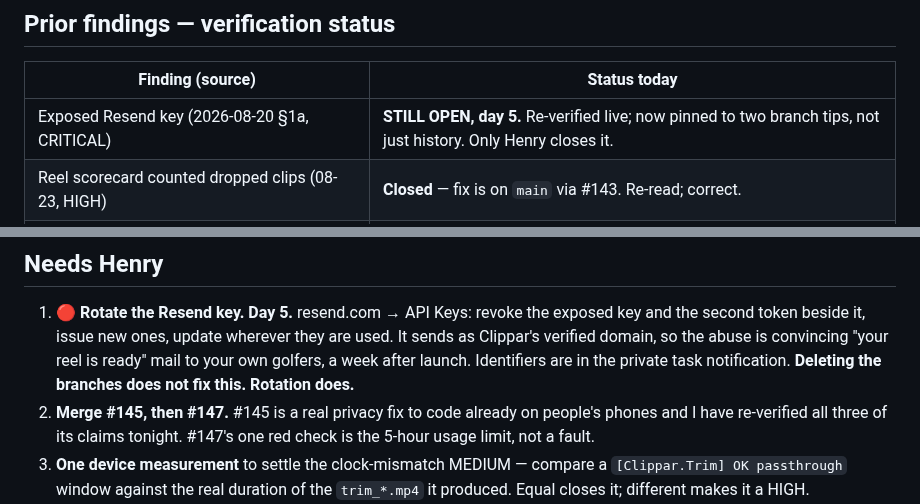
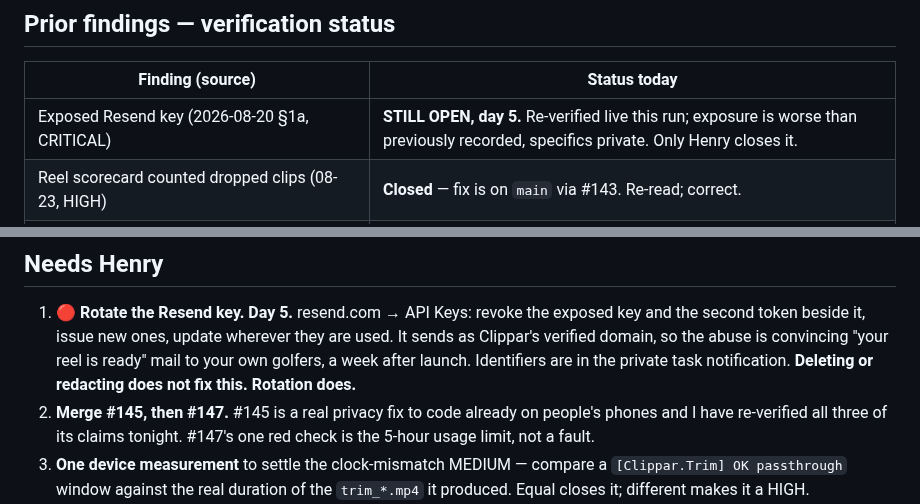
Before and after one commit to hendacow/Clippar, a Markdown page: reports/cto/2026-08-26.md, 2 parts joined by grey strips. GitHub-like rendering.

```diff
--- a/reports/cto/2026-08-26.md
+++ b/reports/cto/2026-08-26.md
@@ -186,7 +182,7 @@ reports.
 
 | Finding (source) | Status today |
 |---|---|
-| Exposed Resend key (2026-08-20 §1a, CRITICAL) | **STILL OPEN, day 5.** Re-verified live; now pinned to two branch tips, not just history. Only Henry closes it. |
+| Exposed Resend key (2026-08-20 §1a, CRITICAL) | **STILL OPEN, day 5.** Re-verified live this run; exposure is worse than previously recorded, specifics private. Only Henry closes it. |
 | Reel scorecard counted dropped clips (08-23, HIGH) | **Closed** — fix is on `main` via #143. Re-read; correct. |
 | Auto-trim `durationMs` desync (08-24, HIGH) | **Closed for the cause it named** — `holeReelDurationMs` no longer reads the stale field. Residual clock mismatch is the new MEDIUM above. |
 | Trims discarded by URI string-matching (08-23, MED) | **Closed** — index pairing verified again. |
@@ -281,7 +277,7 @@ v1?** It is already off behind `config.tracer.enabled`, so cutting it costs noth
    the second token beside it, issue new ones, update wherever they are used. It sends as
    Clippar's verified domain, so the abuse is convincing "your reel is ready" mail to your
    own golfers, a week after launch. Identifiers are in the private task notification.
-   **Deleting the branches does not fix this. Rotation does.**
+   **Deleting or redacting does not fix this. Rotation does.**
 2. **Merge #145, then #147.** #145 is a real privacy fix to code already on people's
    phones and I have re-verified all three of its claims tonight. #147's one red check is
    the 5-hour usage limit, not a fault.
```
Also changed, not shown: other parts of reports/cto/2026-08-26.md (+24 -28 lines).
